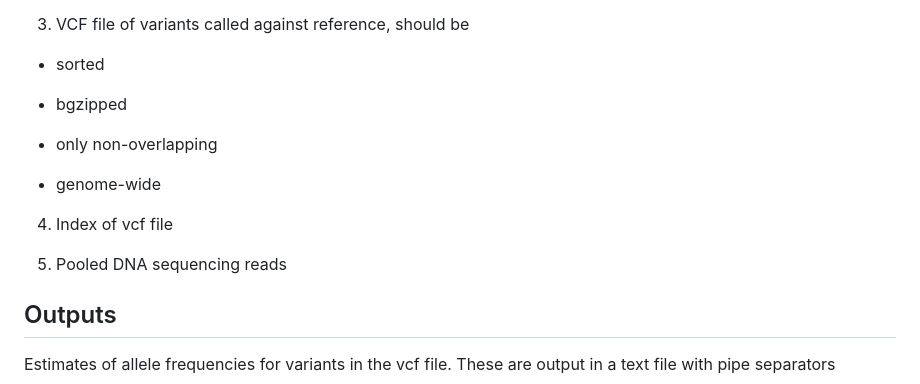
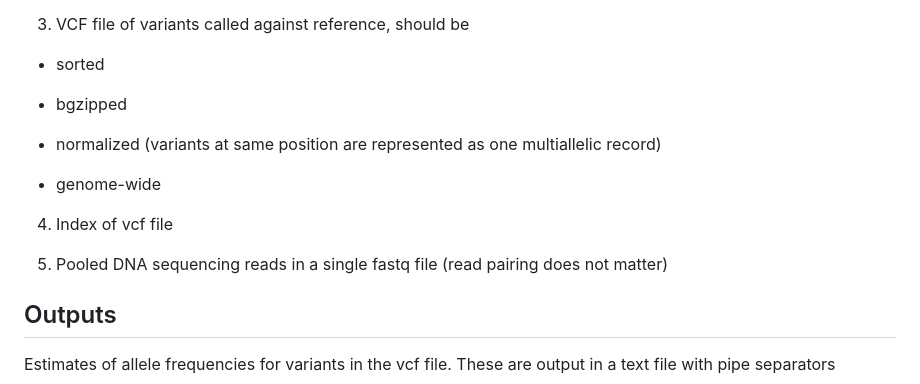
Before and after one commit to Tatianabellagio/freqk, a Markdown page: README.md, the part around the change printed below. Drawn GitHub-style.

```diff
--- a/README.md
+++ b/README.md
@@ -24,13 +24,13 @@ Grab rust binary from release page
 
 * bgzipped
 
-* only non-overlapping
+* normalized (variants at same position are represented as one multiallelic record)
 
 * genome-wide
 
 4. Index of vcf file
 
-5. Pooled DNA sequencing reads
+5. Pooled DNA sequencing reads in a single fastq file (read pairing does not matter)
 
 ## Outputs
 
```
Also changed, not shown: other parts of README.md (+2 -2 lines).
